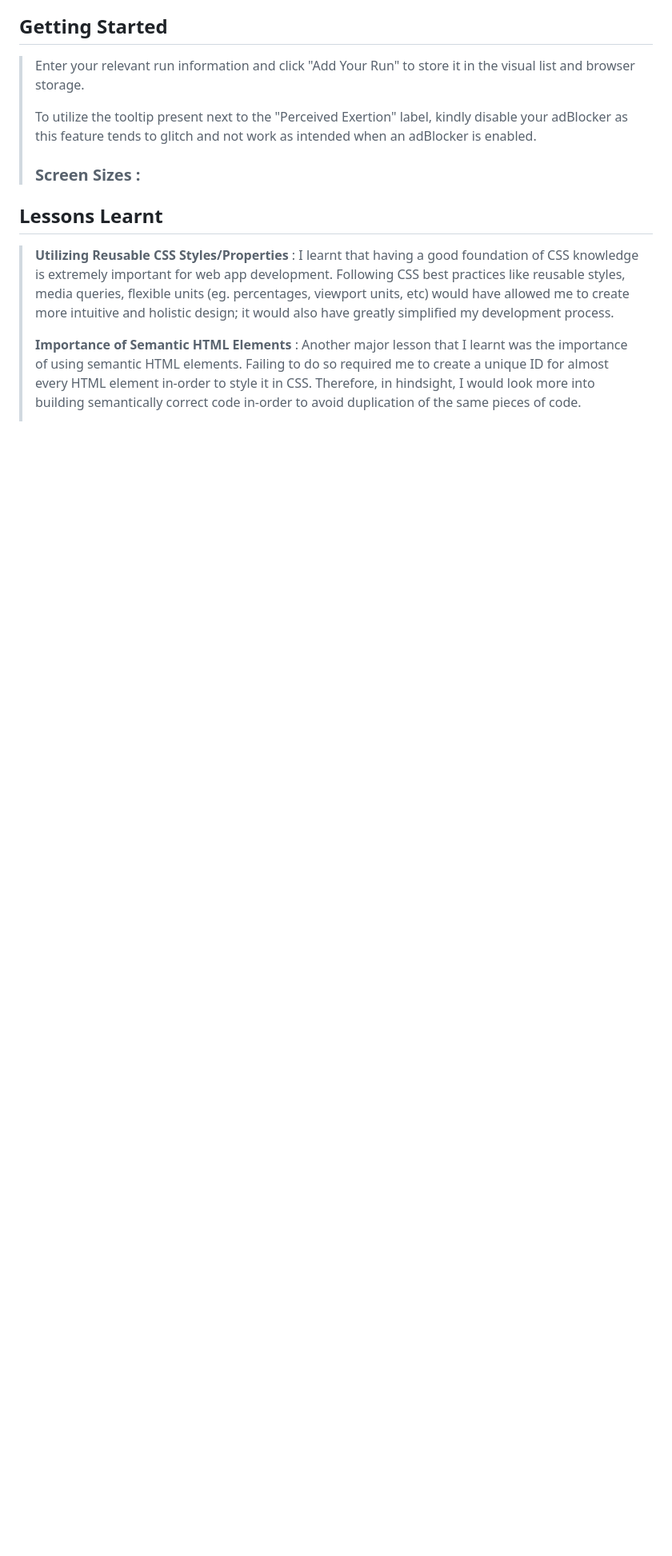
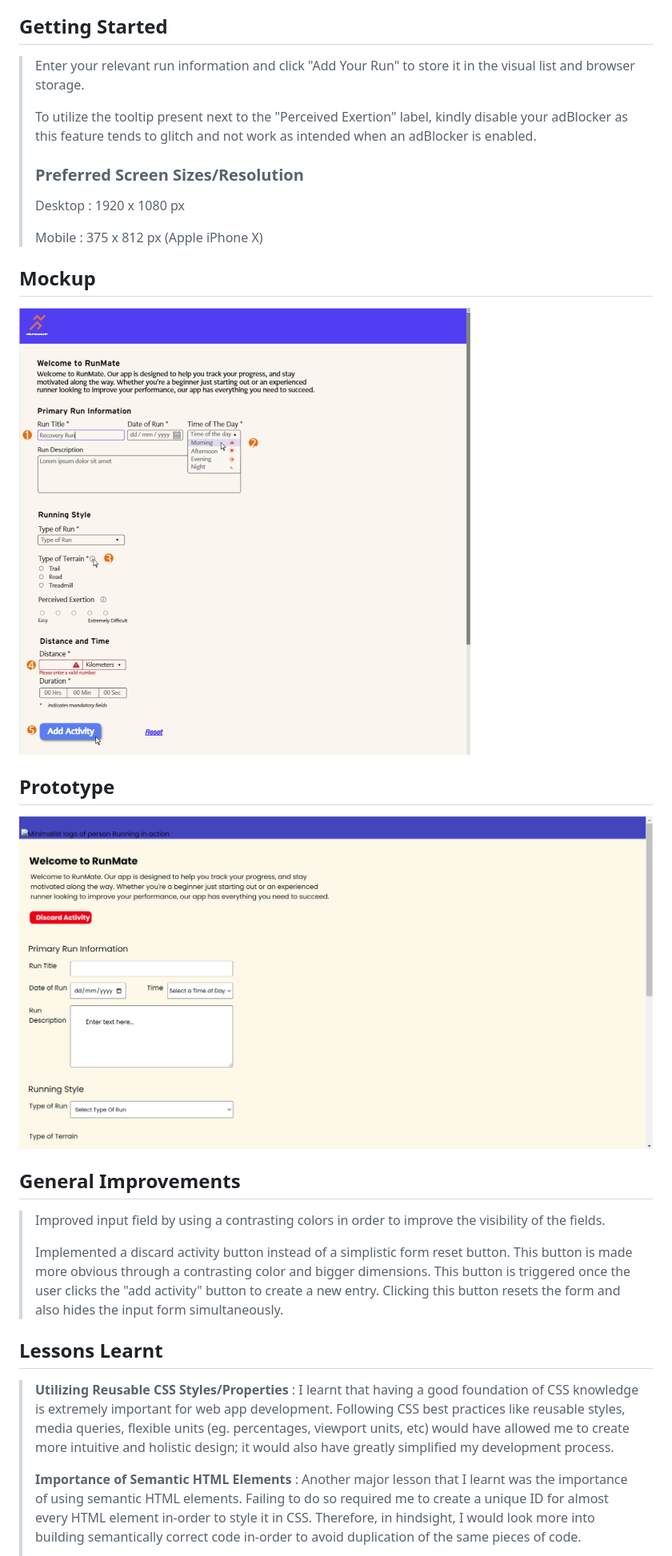
Before and after one commit to akum7246/akum7246-tracker, a Markdown page: README.md, the part around the change printed below. Shown: that part at 80% size. GitHub-like rendering; pictures changed too: image/mckup1.png (added), image/prototyp1.png (added); blank space fills up the shorter version.

Commit message:
mockups + prototype screenshots

```diff
--- a/README.md
+++ b/README.md
@@ -35,7 +35,25 @@
 >To utilize the tooltip present next to the "Perceived Exertion" label, kindly disable your adBlocker
 as this feature tends to glitch and not work as intended when an adBlocker is enabled.
 >
->### Screen Sizes :
+>### Preferred Screen Sizes/Resolution
+>Desktop : 1920 x 1080 px
+>
+>Mobile : 375 x 812 px (Apple iPhone X)
+
+
+## Mockup
+![Desktop](/image/mckup1.png)
+
+## Prototype
+![Desktop](/image/prototyp1.png)
+
+
+## General Improvements
+>Improved input field by using a contrasting colors in order to improve the visibility of the fields.
+>
+>Implemented a discard activity button instead of a simplistic form reset button. This button is made more obvious through a contrasting color and bigger dimensions. This button is triggered once the user clicks the "add activity" button to create a new entry. Clicking this button resets the form and also hides the input form simultaneously.
+
+
 
 ## Lessons Learnt
 >**Utilizing Reusable CSS Styles/Properties** : I learnt that having a good foundation of CSS knowledge is extremely important for web app development. Following CSS best practices like reusable styles, media queries, flexible units (eg. percentages, viewport units, etc) would have allowed me to create more intuitive and holistic design; it would also have greatly simplified my development process.
```
Also changed, not shown: other parts of README.md (+1 -1 lines), image/mckup2.png (added), image/prototyp.png (added), 1 other file.
